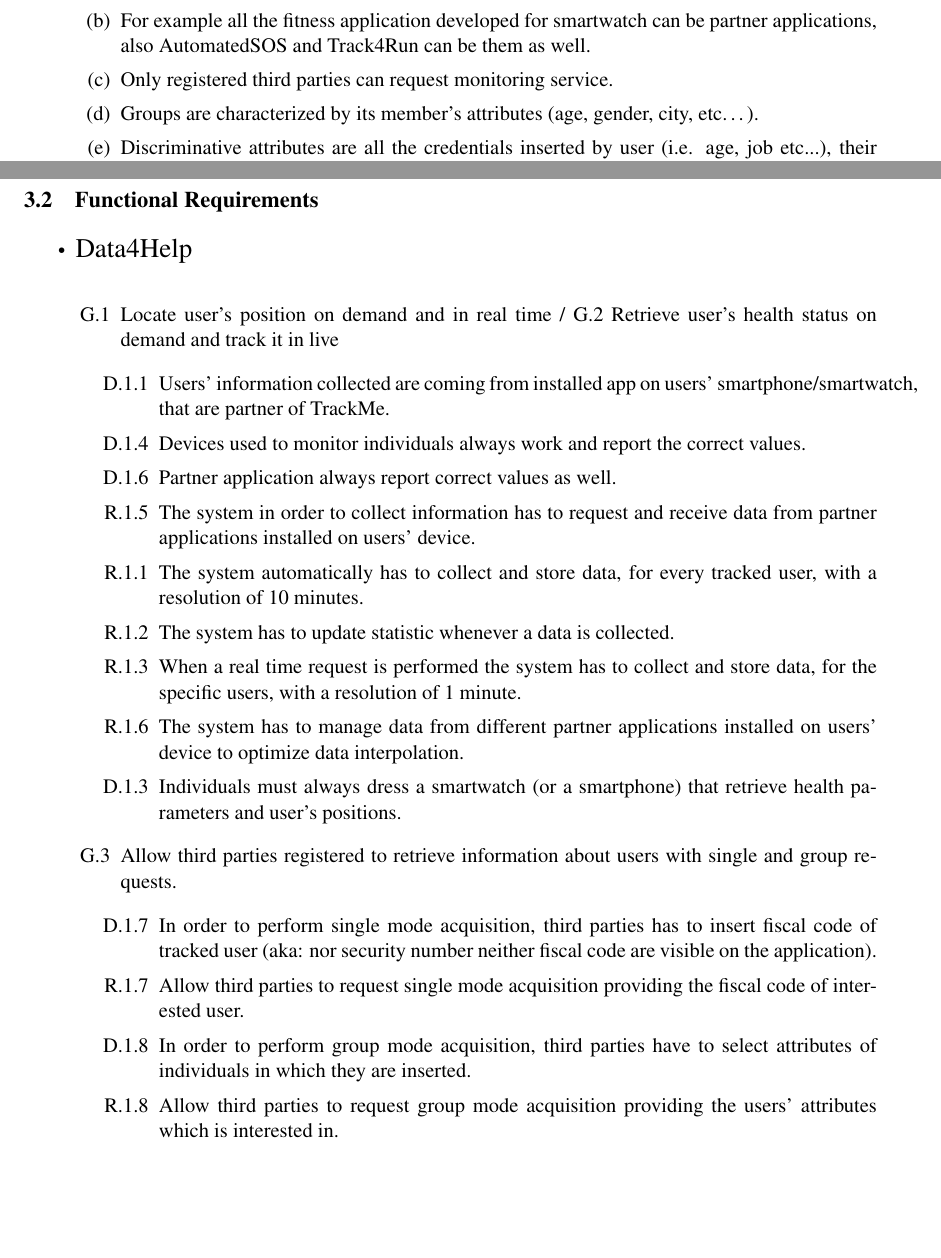
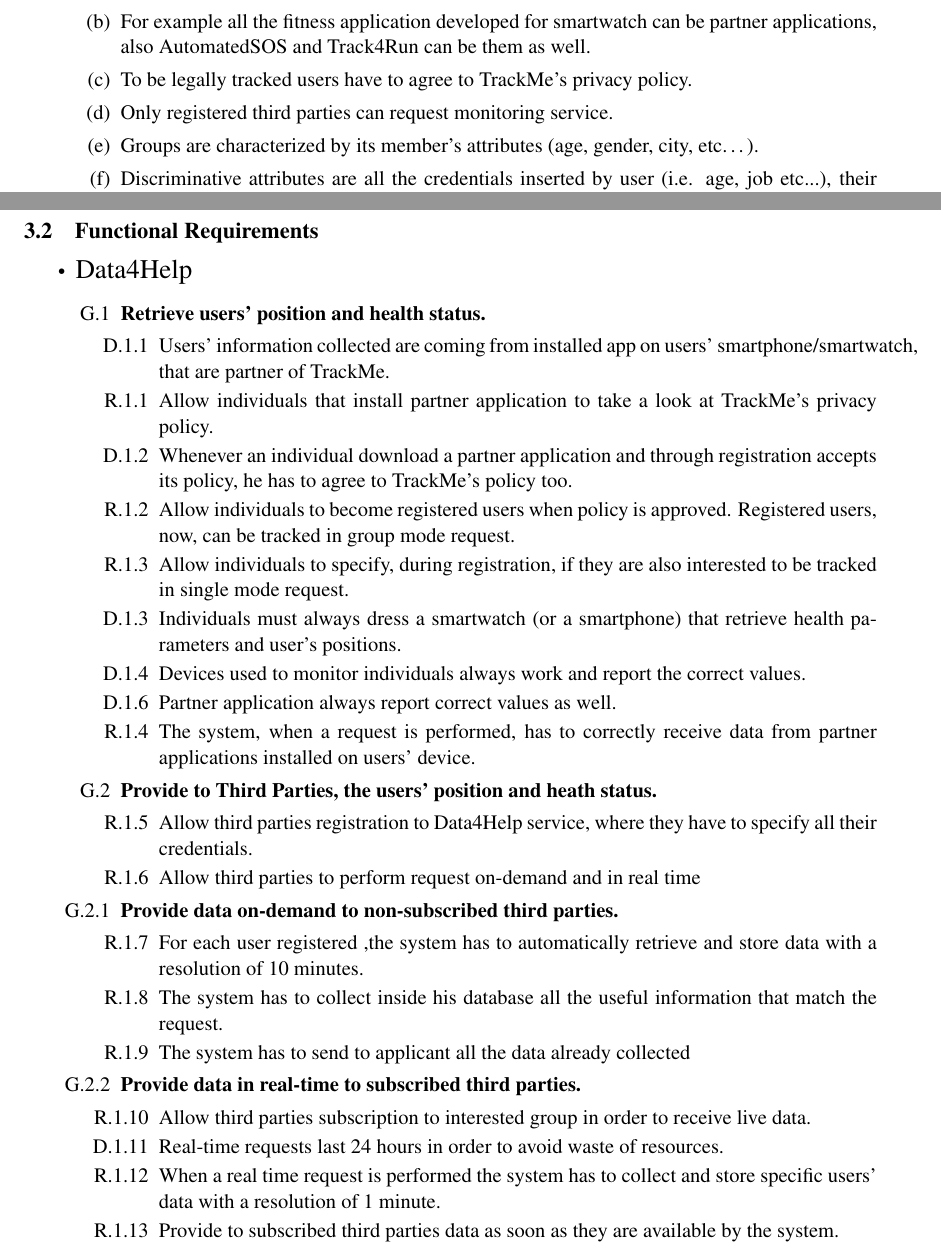
Before and after one commit to lucaalessandrelli/trackme, a LaTeX document (LaTeXFolder/main.tex, which reads LaTeXFolder/Files/overview.tex, LaTeXFolder/Files/requirements.tex): two parts of pages 10 and 12 of 16, joined at a grey line, cut so that both start at the same text, the shorter picture padded with empty space. Compiled offline with pdfLaTeX; a LaTeX package or settings file that is missing is left out.

Commit message:
Upload req

```diff
--- a/LaTeXFolder/Files/overview.tex
+++ b/LaTeXFolder/Files/overview.tex
@@ -45,6 +45,7 @@ In the specification document certain parts were not specific and were ambiguous
 	\begin{enumerate}
 	\item Users' information are collected from partner applications on users' devices.
 	\item For example all the fitness application developed for smartwatch can be partner applications, also AutomatedSOS and Track4Run can be them as well.
+	\item To be legally tracked users have to agree to TrackMe's privacy policy.
 	\item Only registered third parties can request monitoring service.
 	\item Groups are characterized by its member’s attributes (age, gender, city, etc…).
 	\item Discriminative attributes are all the credentials inserted by user (i.e. age, job etc...), their location more or less precise (country, region, city, neighbourhood ..) and the period of time interested (days, weeks, months..).
--- a/LaTeXFolder/Files/requirements.tex
+++ b/LaTeXFolder/Files/requirements.tex
@@ -10,24 +10,38 @@ Organize this section according to the rules defined in the project description.
 \begin{enumerate}
 \item[•]{\Large Data4Help}
 	\begin{enumerate}
-	\item [G.1] Locate user's position on demand and in real time / G.2 Retrieve user's health status on demand and track it in live
+	\item [G.1] \textbf{Retrieve users' position and health status.}
 		\begin{enumerate}
 		\item [D.1.1] Users' information collected are coming from installed app on users' smartphone/smartwatch, that are partner of TrackMe.
+		\item [R.1.1] Allow individuals that install partner application to take a look at TrackMe's privacy policy.
+		\item [D.1.2] Whenever an individual download a partner application and through registration accepts its policy, he has to agree to TrackMe's policy too.
+		\item [R.1.2] Allow individuals to become registered users when policy is approved. Registered users, now, can be tracked in group mode request.
+		\item [R.1.3] Allow individuals to specify, during registration, if they are also interested to be tracked in single mode request.
+		\item [D.1.3] Individuals must always dress a smartwatch (or a smartphone) that retrieve health parameters and user's positions.
 		\item [D.1.4] Devices used to monitor individuals always work and report 			the correct values.
-		\item [D.1.6] Partner application always report correct values as well.
-		\item [R.1.5] The system in order to collect information has to request and receive data from partner applications installed on users' device.
-		\item [R.1.1] The system automatically has to collect and store data, for every tracked user, with a resolution of 10 minutes.
-    	\item [R.1.2] The system has to update statistic whenever a data is collected.
-    	\item [R.1.3] When a real time request is performed the system has to collect and store data, for the specific users, with a resolution of 1 minute.
-    	\item [R.1.6] The system has to manage data from different partner applications installed on users' device to optimize data interpolation.
-		\item [D.1.3] Individuals must always dress a smartwatch (or a smartphone) that retrieve health parameters and user's positions.
-		\end{enumerate}
+    	\item [D.1.6] Partner application always report correct values as well.
+    	\item [R.1.4] The system, when a request is performed, has to correctly receive data from partner applications installed on users' device.
+    	\end{enumerate}
 
-	\item [G.3] Allow third parties registered to retrieve information about users with single and group requests.
+    \item [G.2] \textbf{Provide to Third Parties, the users' position and heath status.}
+    	\begin{enumerate}
+    	\item [R.1.5] Allow third parties registration to Data4Help service, where they have to specify all their credentials.
+    	\item [R.1.6] Allow third parties to perform request on-demand and in real time
+    	\end{enumerate}
+
+	\item [G.2.1] \textbf{Provide data on-demand to non-subscribed third parties.}
 		\begin{enumerate}
-		\item [D.1.7] In order to perform single mode acquisition, third parties has to insert fiscal code of tracked user (aka: nor security number neither fiscal code are visible on the application).
-		\item [R.1.7] Allow third parties to request single mode acquisition providing the fiscal code of interested user.
-		\item [D.1.8] In order to perform group mode acquisition, third parties have to select attributes of individuals in which they are inserted.
-		\item [R.1.8] Allow third parties to request group mode acquisition providing the users' attributes which is interested in.
+		\item [R.1.7] For each user registered ,the system has to automatically retrieve and store data with a resolution of 10 minutes.
+		\item [R.1.8] The system has to collect inside his database all the useful information that match the request.
+		\item [R.1.9] The system has to send to applicant all the data already collected
+    	\end{enumerate}
+
+    \item [G.2.2] \textbf{Provide data in real-time to subscribed third parties.}
+		\begin{enumerate}
+    	\item [R.1.10] Allow third parties subscription to interested group in order to receive live data.
+    	\item [D.1.11] Real-time requests last 24 hours in order to avoid waste of resources.
+    	\item [R.1.12] When a real time request is performed the system has to collect and store specific users' data with a resolution of 1 minute.
+    	\item [R.1.13] Provide to subscribed third parties data as soon as they are available by the system.
+    	\end{enumerate}
 
 
```
Also changed, not shown: LaTeXFolder/Files/introduction.tex (+8 -8 lines), LaTeXFolder/main.pdf, LaTeXFolder/Files/overview.tex (8 more changed lines), LaTeXFolder/Files/requirements.tex (13 more changed lines), 4 other files.
